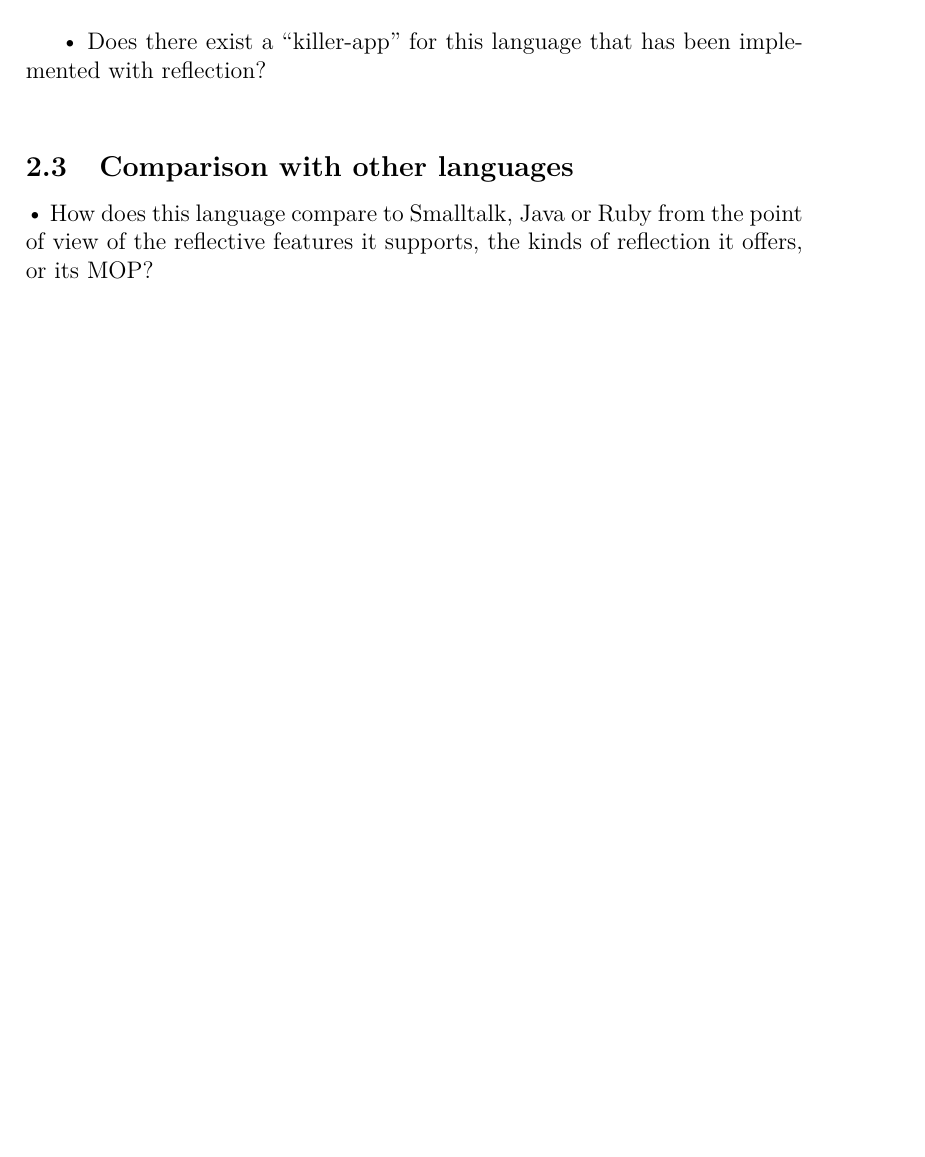
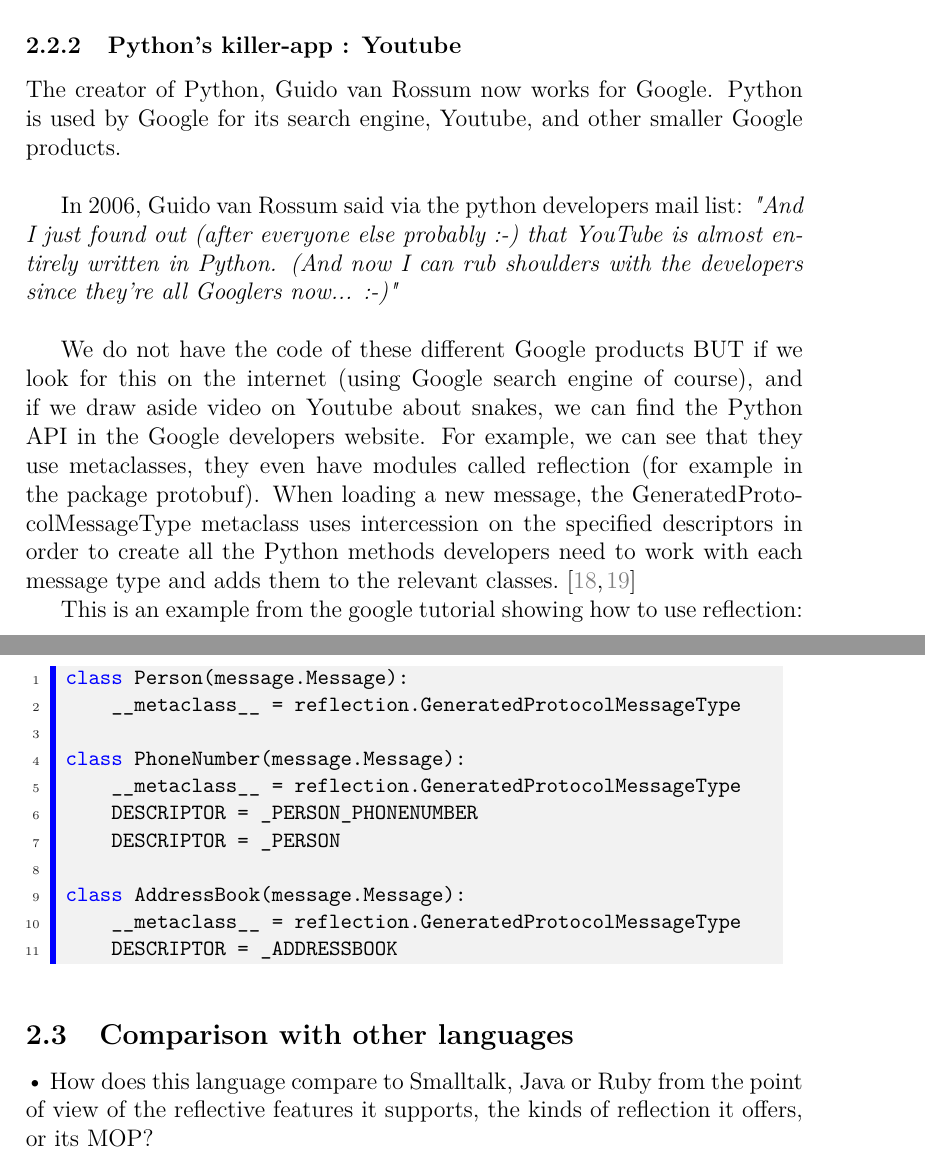
Before and after one commit to Rom2BE/LSINF2335, a LaTeX document (Python/capron_marchal.tex, which reads Python/Reflective.tex, Python/code/demo/Google.py): part of page 10 of 12 before the commit and two parts of pages 10 and 11 of 13 after it, the two joined at a grey line, cut at the place of the change, the shorter picture padded with empty space. Compiled offline with pdfLaTeX.

Commit message:
Killer-app + quine in 2.2

```diff
--- a/Python/Reflective.tex
+++ b/Python/Reflective.tex
@@ -69,6 +106,6 @@
     \item The string is also divided in two parts: string \& core. Printed, it will produce a result that equals the source code. It is just like if the program was able to print itself.
 \end{enumerate}
 
-\subsection{Applications of reflection}
-•	What are the typical applications that reflection could be used for in this language?\\
+\subsubsection{Python's killer-app : Youtube}
 
+The creator of Python, Guido van Rossum now works for Google. Python is used by Google for its search engine, Youtube, and other smaller Google products.\\
@@ -79,7 +112,9 @@
 
+In 2006, Guido van Rossum said via the python developers mail list:
+\emph{"And I just found out (after everyone else probably :-) that YouTube is almost entirely written in Python. (And now I can rub shoulders with the developers since they're all Googlers now... :-)"}\\
 
-•	Can you give a working code example of such a typical problem that requires a reflective solution?\\
+We do not have the code of these different Google products BUT if we look for this on the internet (using Google search engine of course), and if we draw aside video on Youtube about snakes, we can find the Python API in the Google developers website. For example, we can see that they use metaclasses, they even have modules called reflection (for example in the package protobuf). When loading a new message, the GeneratedProtocolMessageType metaclass uses intercession on the specified descriptors in order to create all the Python methods developers need to work with each message type and adds them to the relevant classes. \cite{google_reflection_references, google_reflection_tutorial}
 
-This is the Reflect.py file that will define the class \emph{reflect} :
-\lstinputlisting[language=Python]{code/demo/Reflect.py}
+This is an example from the google tutorial showing how to use reflection:
+\lstinputlisting[language=Python]{code/demo/Google.py}
 
@@ -109,4 +121,3 @@
-•	Does there exist a “killer-app” for this language that has been implemented with reflection?\\
 
 \subsection{Comparison with other languages}
 •	How does this language compare to Smalltalk, Java or Ruby from the point of view of the reflective features it supports, the kinds of reflection it offers, or its MOP?\\
--- /dev/null
+++ b/Python/code/demo/Google.py
@@ -0,0 +1,11 @@
+class Person(message.Message):
+    __metaclass__ = reflection.GeneratedProtocolMessageType
+
+class PhoneNumber(message.Message):
+    __metaclass__ = reflection.GeneratedProtocolMessageType
+    DESCRIPTOR = _PERSON_PHONENUMBER
+    DESCRIPTOR = _PERSON
+
+class AddressBook(message.Message):
+    __metaclass__ = reflection.GeneratedProtocolMessageType
+    DESCRIPTOR = _ADDRESSBOOK
```
Also changed, not shown: Python/biblio.bib (+13 -0 lines), Python/capron_marchal.pdf, Python/Reflective.tex (64 more changed lines).
